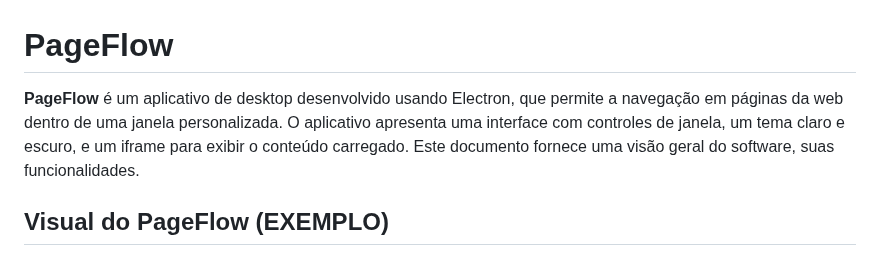
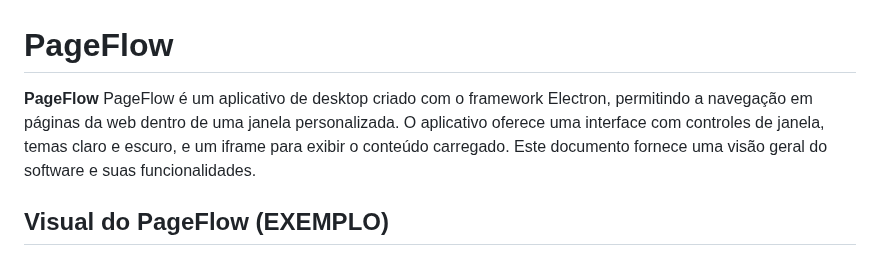
Before and after one commit to matheusfillipe-0/PageFlow, a Markdown page: README.md, the part around the change. GitHub-like rendering.

```diff
--- a/README.md
+++ b/README.md
@@ -1,6 +1,6 @@
 # PageFlow
 
-**PageFlow** é um aplicativo de desktop desenvolvido usando Electron, que permite a navegação em páginas da web dentro de uma janela personalizada. O aplicativo apresenta uma interface com controles de janela, um tema claro e escuro, e um iframe para exibir o conteúdo carregado. Este documento fornece uma visão geral do software, suas funcionalidades.
+**PageFlow** PageFlow é um aplicativo de desktop criado com o framework Electron, permitindo a navegação em páginas da web dentro de uma janela personalizada. O aplicativo oferece uma interface com controles de janela, temas claro e escuro, e um iframe para exibir o conteúdo carregado. Este documento fornece uma visão geral do software e suas funcionalidades.
 
 ## Visual do PageFlow (EXEMPLO)
 
```
